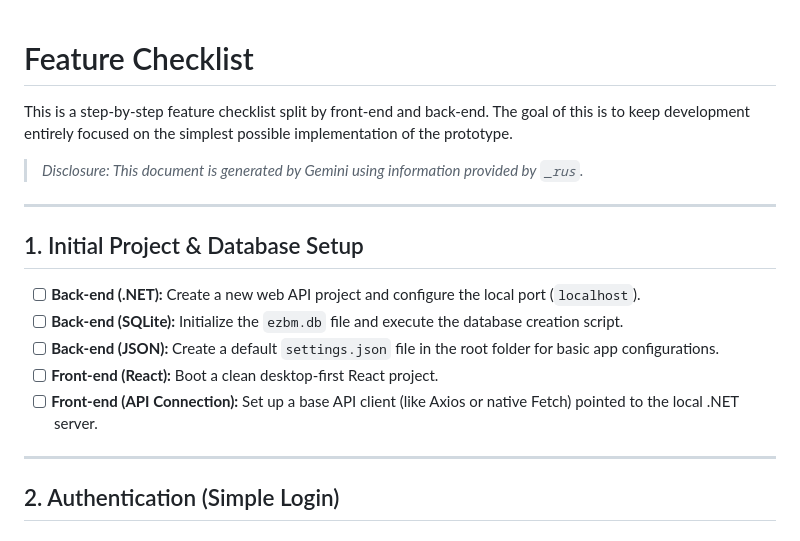
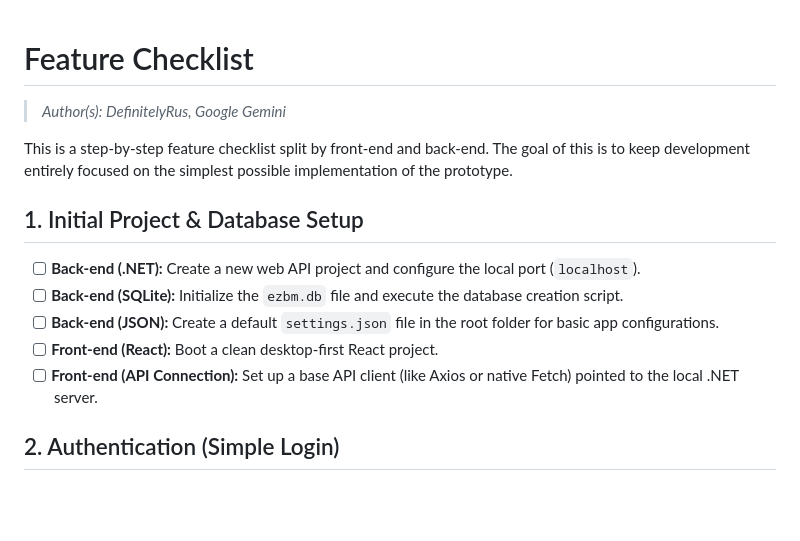
Before and after one commit to DefinitelyRus/EZBM, a Markdown page: Feature Checklist.md, the part around one of its changes. Drawn GitHub-style; blank space fills up the shorter version.

Commit message:
Rename to Feature Checklist, Fixed Markdown lint issues

```diff
--- a/Features.md
+++ b/Feature Checklist.md
@@ -1,9 +1,8 @@
 # Feature Checklist
+
+> *Author(s): DefinitelyRus, Google Gemini*
+
 This is a step-by-step feature checklist split by front-end and back-end. The goal of this is to keep development entirely focused on the simplest possible implementation of the prototype.
-
-> *Disclosure: This document is generated by Gemini using information provided by `_rus`.*
-
----
 
 ## 1. Initial Project & Database Setup
 
@@ -12,8 +11,6 @@ This is a step-by-step feature checklist split by front-end and back-end. The go
 * [ ] **Back-end (JSON):** Create a default `settings.json` file in the root folder for basic app configurations.
 * [ ] **Front-end (React):** Boot a clean desktop-first React project.
 * [ ] **Front-end (API Connection):** Set up a base API client (like Axios or native Fetch) pointed to the local .NET server.
-
----
 
 ## 2. Authentication (Simple Login)
 
```
Also changed, not shown: other parts of Feature Checklist.md (+0 -13 lines).
